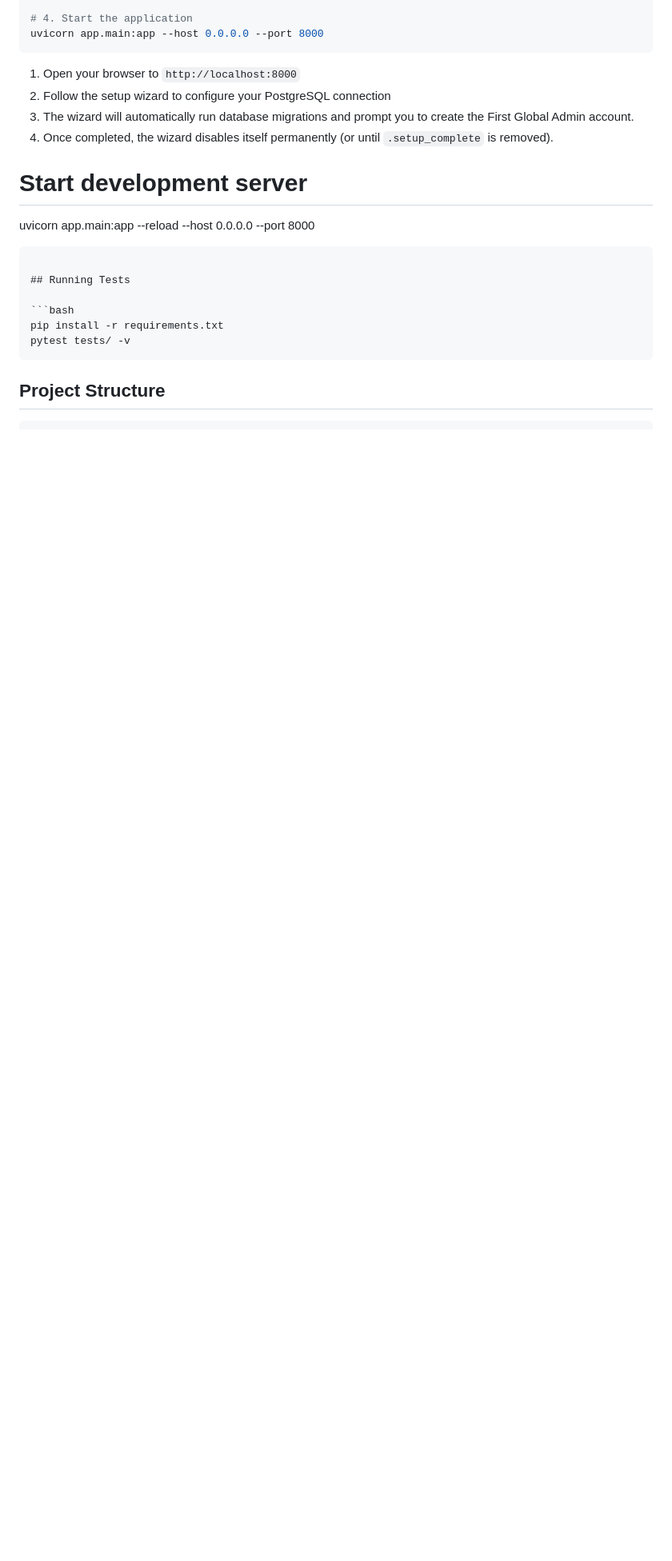
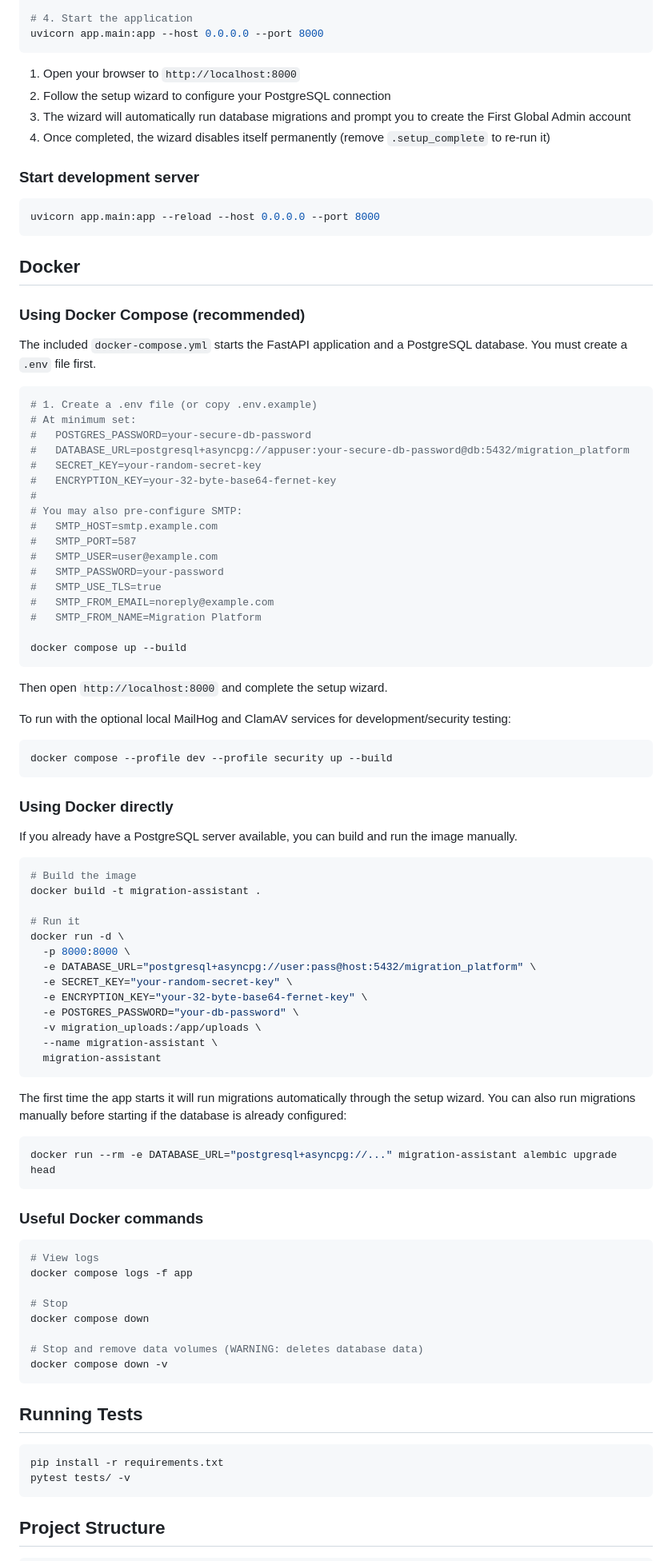
Before and after one commit to jaywehner/migrationassistant, a Markdown page: README.md, the part around one of its changes. Shown at 80% size. GitHub-like rendering; blank space fills up the shorter version.

Commit message:
updated README with current features and Docker instructions

````diff
--- a/README.md
+++ b/README.md
@@ -53,11 +58,86 @@ uvicorn app.main:app --host 0.0.0.0 --port 8000
 
 1. Open your browser to `http://localhost:8000`
 2. Follow the setup wizard to configure your PostgreSQL connection
-3. The wizard will automatically run database migrations and prompt you to create the First Global Admin account.
-4. Once completed, the wizard disables itself permanently (or until `.setup_complete` is removed).
+3. The wizard will automatically run database migrations and prompt you to create the First Global Admin account
+4. Once completed, the wizard disables itself permanently (remove `.setup_complete` to re-run it)
 
-# Start development server
+### Start development server
+
+```bash
 uvicorn app.main:app --reload --host 0.0.0.0 --port 8000
+```
+
+## Docker
+
+### Using Docker Compose (recommended)
+
+The included `docker-compose.yml` starts the FastAPI application and a PostgreSQL database. You must create a `.env` file first.
+
+```bash
+# 1. Create a .env file (or copy .env.example)
+# At minimum set:
+#   POSTGRES_PASSWORD=your-secure-db-password
+#   DATABASE_URL=postgresql+asyncpg://appuser:your-secure-db-password@db:5432/migration_platform
+#   SECRET_KEY=your-random-secret-key
+#   ENCRYPTION_KEY=your-32-byte-base64-fernet-key
+#
+# You may also pre-configure SMTP:
+#   SMTP_HOST=smtp.example.com
+#   SMTP_PORT=587
+#   SMTP_USER=user@example.com
+#   SMTP_PASSWORD=your-password
+#   SMTP_USE_TLS=true
+#   SMTP_FROM_EMAIL=noreply@example.com
+#   SMTP_FROM_NAME=Migration Platform
+
+docker compose up --build
+```
+
+Then open `http://localhost:8000` and complete the setup wizard.
+
+To run with the optional local MailHog and ClamAV services for development/security testing:
+
+```bash
+docker compose --profile dev --profile security up --build
+```
+
+### Using Docker directly
+
+If you already have a PostgreSQL server available, you can build and run the image manually.
+
+```bash
+# Build the image
+docker build -t migration-assistant .
+
+# Run it
+docker run -d \
+  -p 8000:8000 \
+  -e DATABASE_URL="postgresql+asyncpg://user:pass@host:5432/migration_platform" \
+  -e SECRET_KEY="your-random-secret-key" \
+  -e ENCRYPTION_KEY="your-32-byte-base64-fernet-key" \
+  -e POSTGRES_PASSWORD="your-db-password" \
+  -v migration_uploads:/app/uploads \
+  --name migration-assistant \
+  migration-assistant
+```
+
+The first time the app starts it will run migrations automatically through the setup wizard. You can also run migrations manually before starting if the database is already configured:
+
+```bash
+docker run --rm -e DATABASE_URL="postgresql+asyncpg://..." migration-assistant alembic upgrade head
+```
+
+### Useful Docker commands
+
+```bash
+# View logs
+docker compose logs -f app
+
+# Stop
+docker compose down
+
+# Stop and remove data volumes (WARNING: deletes database data)
+docker compose down -v
 ```
 
 ## Running Tests
````
Also changed, not shown: other parts of README.md (+15 -9 lines).
